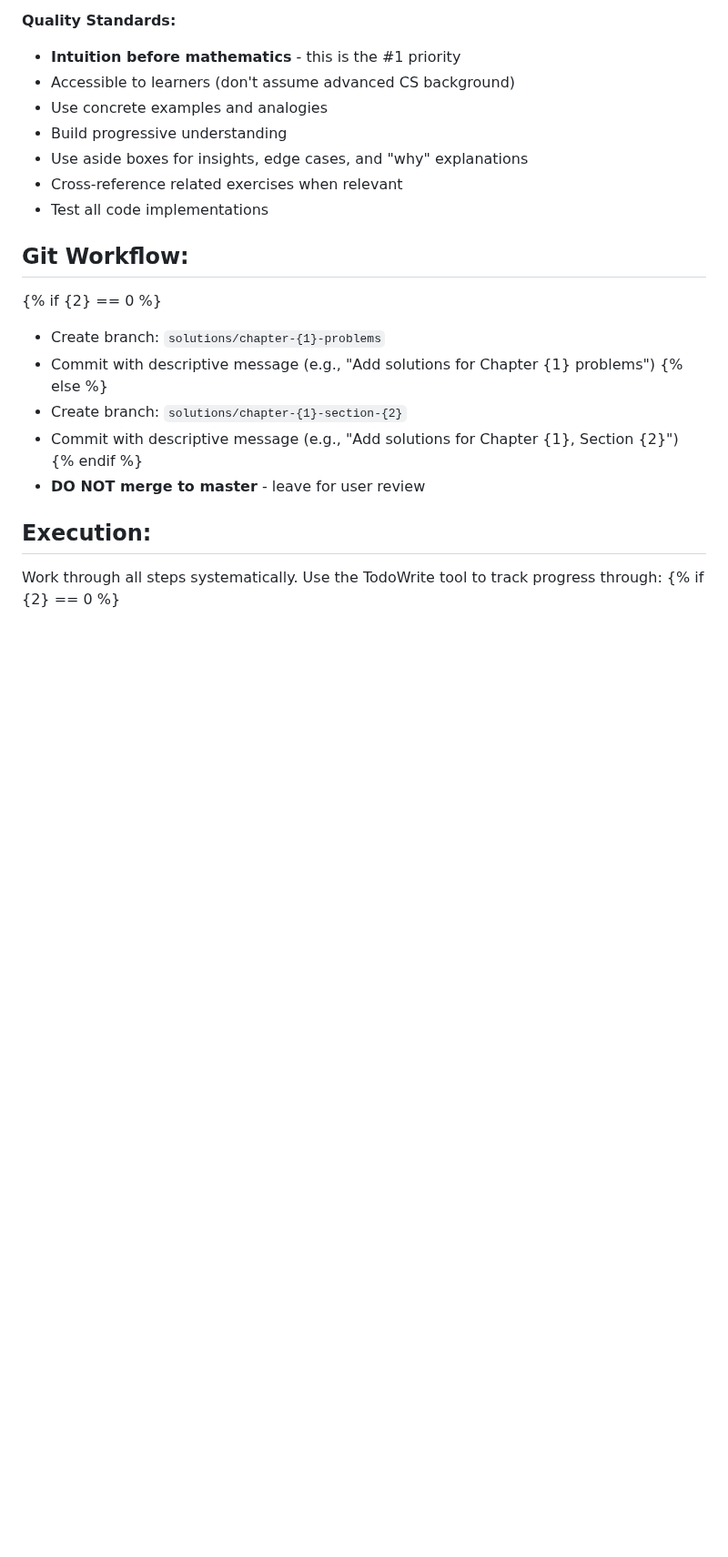
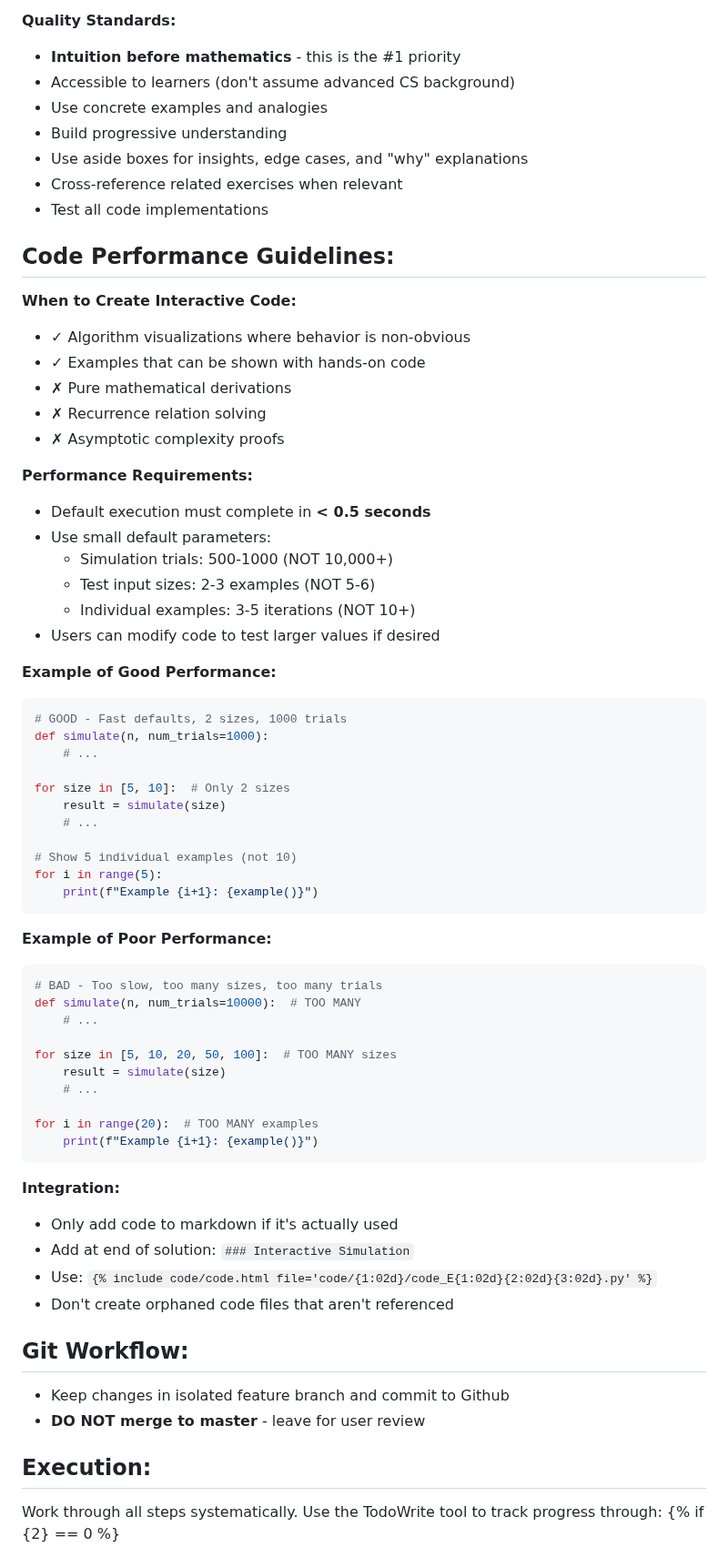
Before and after one commit to Atekihcan/CLRS, a Markdown page: .claude/commands/generate-solutions.md, the part around one of its changes. Shown at 91% size. Rendered like a GitHub page; blank space fills up the shorter version.

Commit message:
Update instructions for Claude

````diff
--- a/.claude/commands/generate-solutions.md
+++ b/.claude/commands/generate-solutions.md
@@ -123,15 +133,61 @@ Generate complete solutions for **Chapter {1}, Section {2}** of CLRS.
 - Cross-reference related exercises when relevant
 - Test all code implementations
 
+## Code Performance Guidelines:
+
+**When to Create Interactive Code:**
+- ✓ Algorithm visualizations where behavior is non-obvious
+- ✓ Examples that can be shown with hands-on code
+- ✗ Pure mathematical derivations
+- ✗ Recurrence relation solving
+- ✗ Asymptotic complexity proofs
+
+**Performance Requirements:**
+- Default execution must complete in **< 0.5 seconds**
+- Use small default parameters:
+  - Simulation trials: 500-1000 (NOT 10,000+)
+  - Test input sizes: 2-3 examples (NOT 5-6)
+  - Individual examples: 3-5 iterations (NOT 10+)
+- Users can modify code to test larger values if desired
+
+**Example of Good Performance:**
+```python
+# GOOD - Fast defaults, 2 sizes, 1000 trials
+def simulate(n, num_trials=1000):
+    # ...
+
+for size in [5, 10]:  # Only 2 sizes
+    result = simulate(size)
+    # ...
+
+# Show 5 individual examples (not 10)
+for i in range(5):
+    print(f"Example {i+1}: {example()}")
+```
+
+**Example of Poor Performance:**
+```python
+# BAD - Too slow, too many sizes, too many trials
+def simulate(n, num_trials=10000):  # TOO MANY
+    # ...
+
+for size in [5, 10, 20, 50, 100]:  # TOO MANY sizes
+    result = simulate(size)
+    # ...
+
+for i in range(20):  # TOO MANY examples
+    print(f"Example {i+1}: {example()}")
+```
+
+**Integration:**
+- Only add code to markdown if it's actually used
+- Add at end of solution: `### Interactive Simulation`
+- Use: `{% include code/code.html file='code/{1:02d}/code_E{1:02d}{2:02d}{3:02d}.py' %}`
+- Don't create orphaned code files that aren't referenced
+
 ## Git Workflow:
 
-{% if {2} == 0 %}
-- Create branch: `solutions/chapter-{1}-problems`
-- Commit with descriptive message (e.g., "Add solutions for Chapter {1} problems")
-{% else %}
-- Create branch: `solutions/chapter-{1}-section-{2}`
-- Commit with descriptive message (e.g., "Add solutions for Chapter {1}, Section {2}")
-{% endif %}
+- Keep changes in isolated feature branch and commit to Github
 - **DO NOT merge to master** - leave for user review
 
 ## Execution:
````
Also changed, not shown: other parts of .claude/commands/generate-solutions.md (+12 -2 lines), .claude/commands/review-solutions.md (+24 -0 lines), CLAUDE.md (+13 -0 lines).
